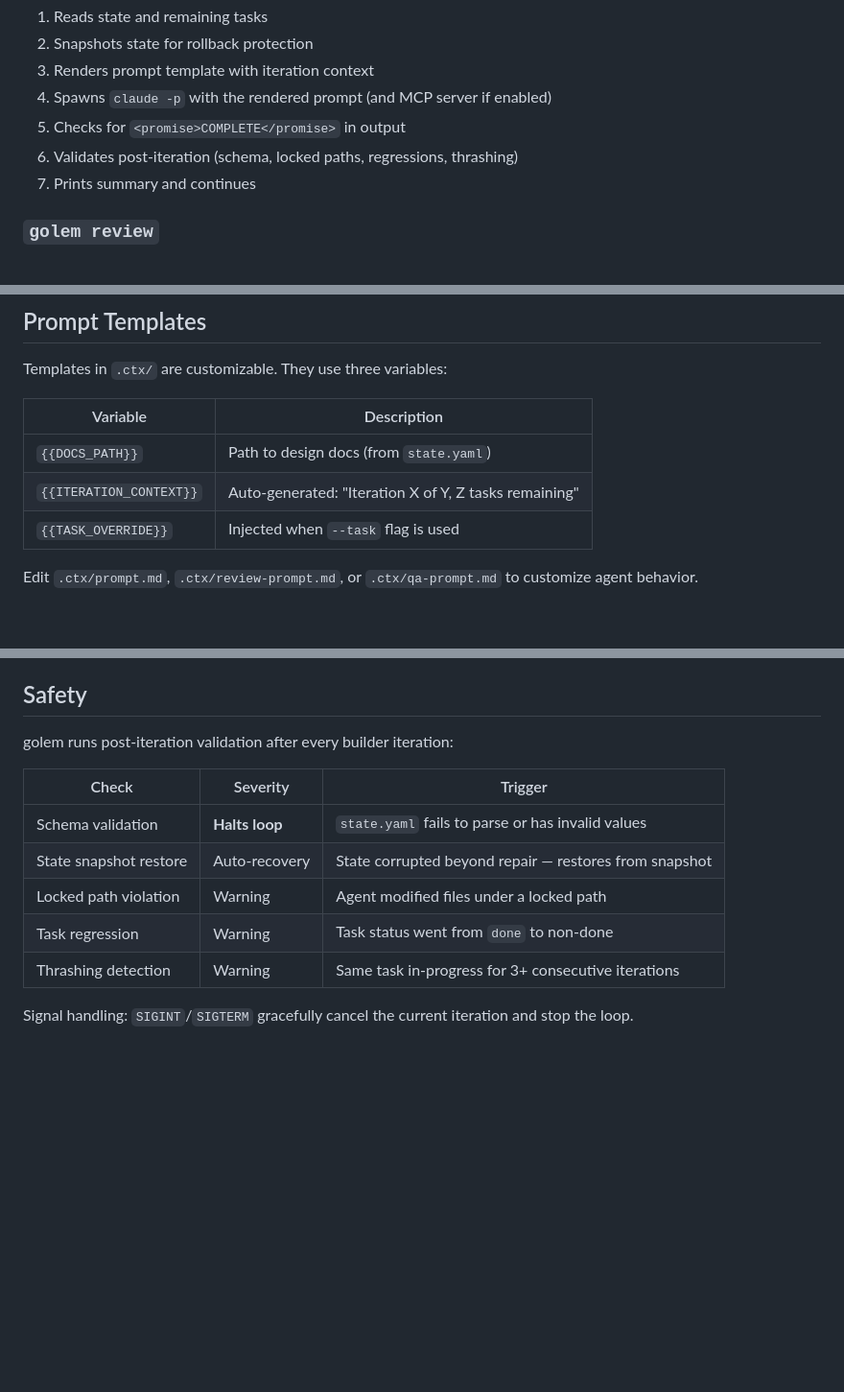
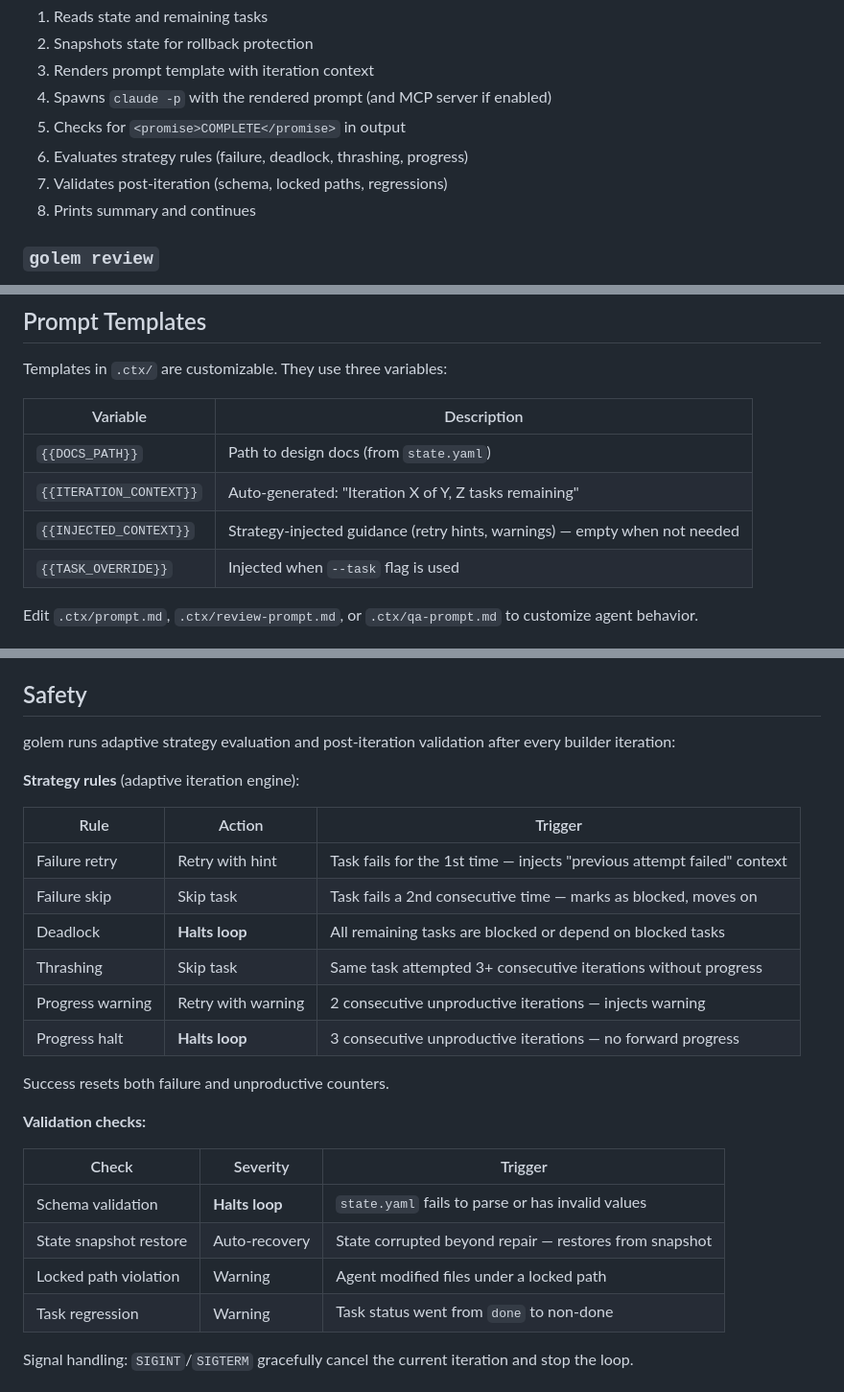
Before and after one commit to lofari/golem, a Markdown page: README.md, 3 parts joined by grey strips. Shown at 96% size. GitHub-like rendering; blank space fills up the shorter version.

Commit message:
docs(readme): update safety section for adaptive iteration engine
Add {{INJECTED_CONTEXT}} template variable, document the 6 strategy
rules (failure retry/skip, deadlock, thrashing, progress warning/halt),
and split safety section into strategy rules and validation checks.

Co-Authored-By: Claude Opus 4.6 <noreply@anthropic.com>

```diff
--- a/README.md
+++ b/README.md
@@ -180,8 +180,9 @@ Each iteration:
 3. Renders prompt template with iteration context
 4. Spawns `claude -p` with the rendered prompt (and MCP server if enabled)
 5. Checks for `<promise>COMPLETE</promise>` in output
-6. Validates post-iteration (schema, locked paths, regressions, thrashing)
-7. Prints summary and continues
+6. Evaluates strategy rules (failure, deadlock, thrashing, progress)
+7. Validates post-iteration (schema, locked paths, regressions)
+8. Prints summary and continues
 
 ### `golem review`
 
@@ -412,6 +413,7 @@ Templates in `.ctx/` are customizable. They use three variables:
 |----------|-------------|
 | `{{DOCS_PATH}}` | Path to design docs (from `state.yaml`) |
 | `{{ITERATION_CONTEXT}}` | Auto-generated: "Iteration X of Y, Z tasks remaining" |
+| `{{INJECTED_CONTEXT}}` | Strategy-injected guidance (retry hints, warnings) — empty when not needed |
 | `{{TASK_OVERRIDE}}` | Injected when `--task` flag is used |
 
 Edit `.ctx/prompt.md`, `.ctx/review-prompt.md`, or `.ctx/qa-prompt.md` to customize agent behavior.
@@ -463,7 +465,22 @@ Parallel execution requires the project to be a git repository. Tasks with unres
 
 ## Safety
 
-golem runs post-iteration validation after every builder iteration:
+golem runs adaptive strategy evaluation and post-iteration validation after every builder iteration:
+
+**Strategy rules** (adaptive iteration engine):
+
+| Rule | Action | Trigger |
+|------|--------|---------|
+| Failure retry | Retry with hint | Task fails for the 1st time — injects "previous attempt failed" context |
+| Failure skip | Skip task | Task fails a 2nd consecutive time — marks as blocked, moves on |
+| Deadlock | **Halts loop** | All remaining tasks are blocked or depend on blocked tasks |
+| Thrashing | Skip task | Same task attempted 3+ consecutive iterations without progress |
+| Progress warning | Retry with warning | 2 consecutive unproductive iterations — injects warning |
+| Progress halt | **Halts loop** | 3 consecutive unproductive iterations — no forward progress |
+
+Success resets both failure and unproductive counters.
+
+**Validation checks:**
 
 | Check | Severity | Trigger |
 |-------|----------|---------|
@@ -471,7 +488,6 @@ golem runs post-iteration validation after every builder iteration:
 | State snapshot restore | Auto-recovery | State corrupted beyond repair — restores from snapshot |
 | Locked path violation | Warning | Agent modified files under a locked path |
 | Task regression | Warning | Task status went from `done` to non-done |
-| Thrashing detection | Warning | Same task in-progress for 3+ consecutive iterations |
 
 Signal handling: `SIGINT`/`SIGTERM` gracefully cancel the current iteration and stop the loop.
 
```
